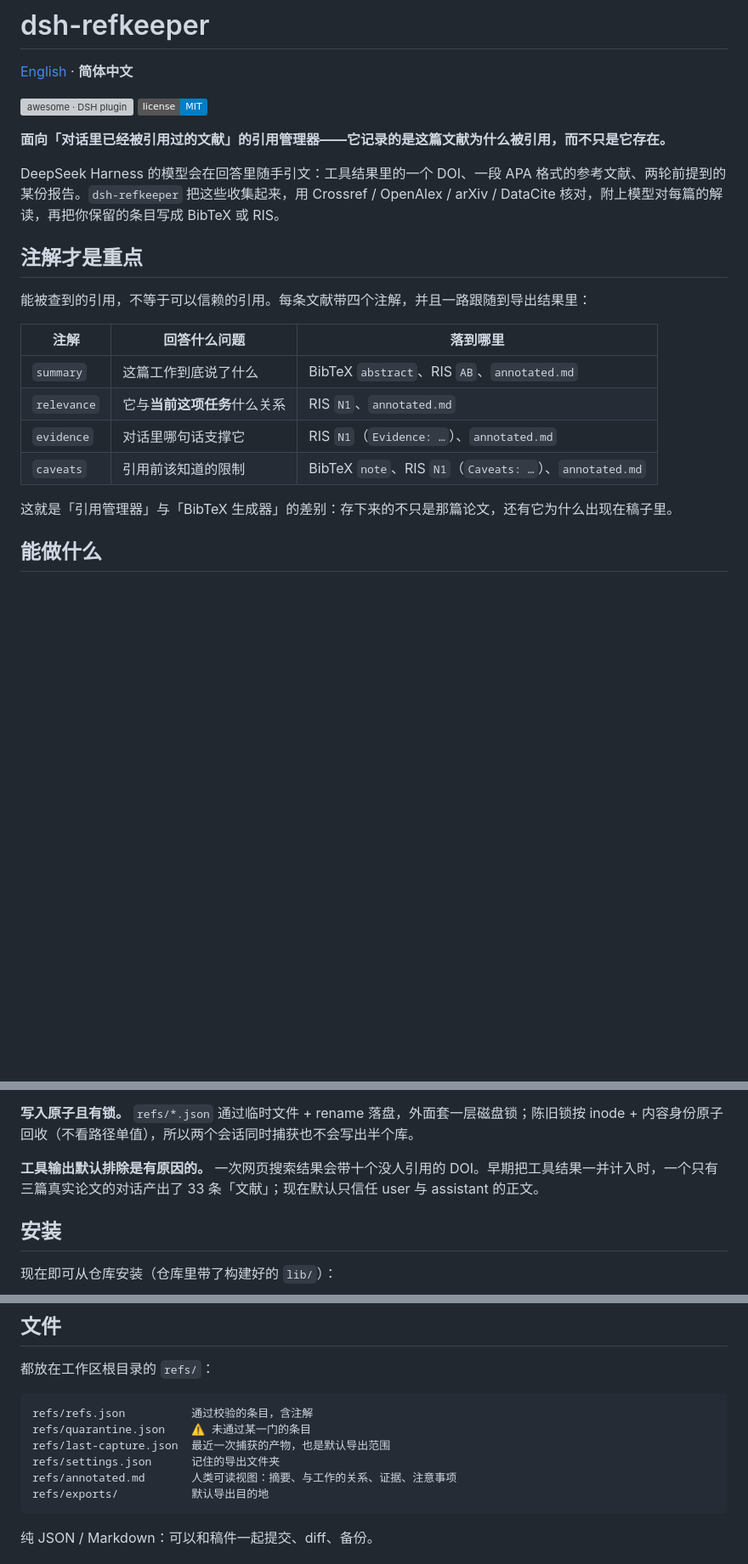
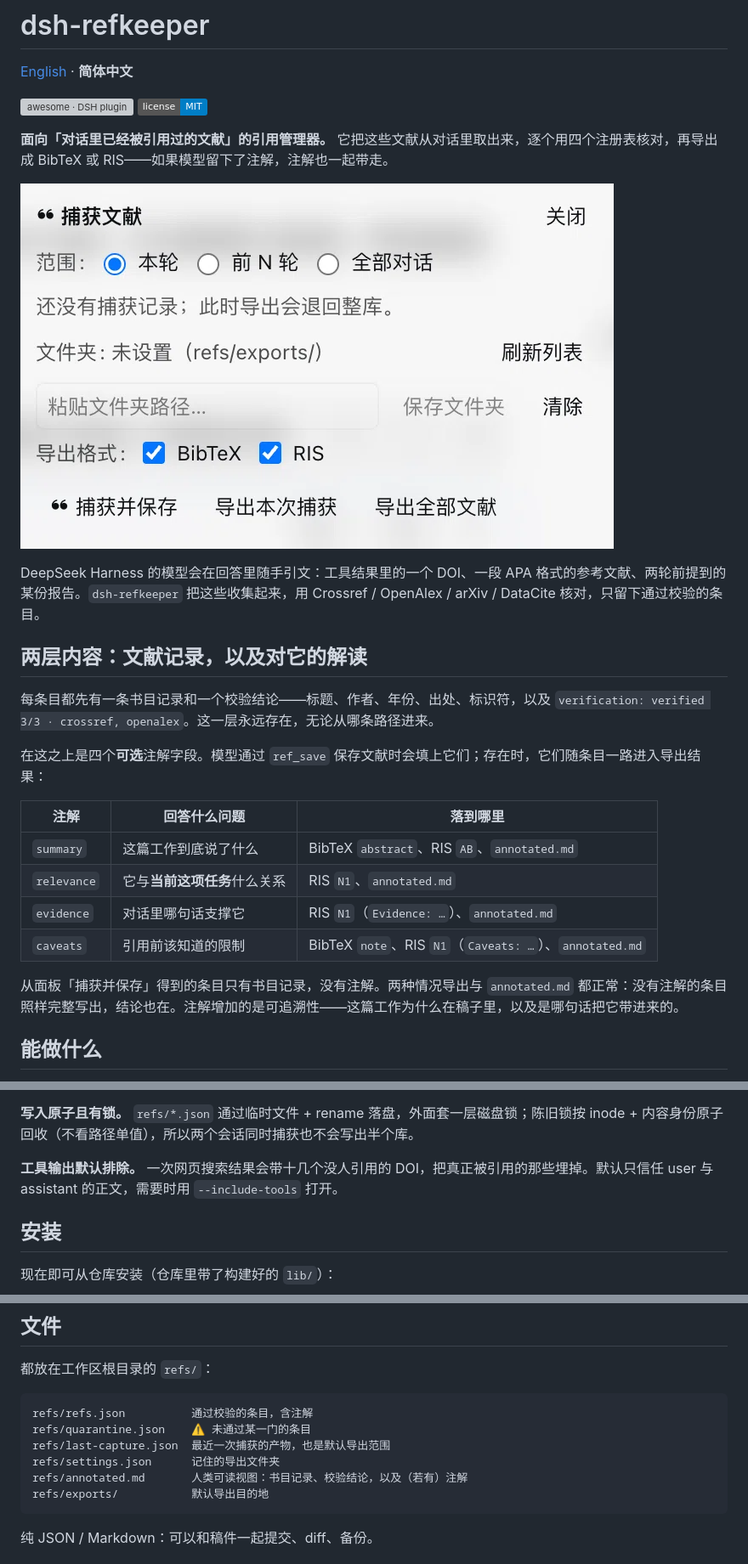
Before and after one commit to ymwang92/dsh-refkeeper, a Markdown page: README.zh.md, 3 parts joined by grey strips. Shown at 85% size. GitHub-like rendering; pictures changed too: docs/images/panel.png (added); badges without logos; blank space fills up the shorter version; grey boxes are pictures that could not be loaded.

````diff
--- a/README.zh.md
+++ b/README.zh.md
@@ -4,13 +4,17 @@
 
 ![awesome · DSH plugin](https://awesome-dsh-plugin.com/badge.svg) ![license: MIT](https://img.shields.io/badge/license-MIT-blue.svg)
 
-**面向「对话里已经被引用过的文献」的引用管理器——它记录的是这篇文献为什么被引用，而不只是它存在。**
+**面向「对话里已经被引用过的文献」的引用管理器。** 它把这些文献从对话里取出来，逐个用四个注册表核对，再导出成 BibTeX 或 RIS——如果模型留下了注解，注解也一起带走。
 
-DeepSeek Harness 的模型会在回答里随手引文：工具结果里的一个 DOI、一段 APA 格式的参考文献、两轮前提到的某份报告。`dsh-refkeeper` 把这些收集起来，用 Crossref / OpenAlex / arXiv / DataCite 核对，附上模型对每篇的解读，再把你保留的条目写成 BibTeX 或 RIS。
+![输入框上方的捕获面板](docs/images/panel.png)
 
-## 注解才是重点
+DeepSeek Harness 的模型会在回答里随手引文：工具结果里的一个 DOI、一段 APA 格式的参考文献、两轮前提到的某份报告。`dsh-refkeeper` 把这些收集起来，用 Crossref / OpenAlex / arXiv / DataCite 核对，只留下通过校验的条目。
 
-能被查到的引用，不等于可以信赖的引用。每条文献带四个注解，并且一路跟随到导出结果里：
+## 两层内容：文献记录，以及对它的解读
+
+每条目都先有一条书目记录和一个校验结论——标题、作者、年份、出处、标识符，以及 `verification: verified 3/3 · crossref, openalex`。这一层永远存在，无论从哪条路径进来。
+
+在这之上是四个**可选**注解字段。模型通过 `ref_save` 保存文献时会填上它们；存在时，它们随条目一路进入导出结果：
 
 | 注解 | 回答什么问题 | 落到哪里 |
 | --- | --- | --- |
@@ -19,7 +23,7 @@ DeepSeek Harness 的模型会在回答里随手引文：工具结果里的一个
 | `evidence` | 对话里哪句话支撑它 | RIS `N1`（`Evidence: …`）、`annotated.md` |
 | `caveats` | 引用前该知道的限制 | BibTeX `note`、RIS `N1`（`Caveats: …`）、`annotated.md` |
 
-这就是「引用管理器」与「BibTeX 生成器」的差别：存下来的不只是那篇论文，还有它为什么出现在稿子里。
+从面板「捕获并保存」得到的条目只有书目记录，没有注解。两种情况导出与 `annotated.md` 都正常：没有注解的条目照样完整写出，结论也在。注解增加的是可追溯性——这篇工作为什么在稿子里，以及是哪句话把它带进来的。
 
 ## 能做什么
 
@@ -51,7 +55,7 @@ DeepSeek Harness 的模型会在回答里随手引文：工具结果里的一个
 
 **写入原子且有锁。** `refs/*.json` 通过临时文件 + rename 落盘，外面套一层磁盘锁；陈旧锁按 inode + 内容身份原子回收（不看路径单值），所以两个会话同时捕获也不会写出半个库。
 
-**工具输出默认排除是有原因的。** 一次网页搜索结果会带十个没人引用的 DOI。早期把工具结果一并计入时，一个只有三篇真实论文的对话产出了 33 条「文献」；现在默认只信任 user 与 assistant 的正文。
+**工具输出默认排除。** 一次网页搜索结果会带十几个没人引用的 DOI，把真正被引用的那些埋掉。默认只信任 user 与 assistant 的正文，需要时用 `--include-tools` 打开。
 
 ## 安装
 
@@ -120,7 +124,7 @@ refs/refs.json          通过校验的条目，含注解
 refs/quarantine.json    ⚠ 未通过某一门的条目
 refs/last-capture.json  最近一次捕获的产物，也是默认导出范围
 refs/settings.json      记住的导出文件夹
-refs/annotated.md       人类可读视图：摘要、与工作的关系、证据、注意事项
+refs/annotated.md       人类可读视图：书目记录、校验结论，以及（若有）注解
 refs/exports/           默认导出目的地
 ```
 
````
Also changed, not shown: README.md (+25 -17 lines), 2 other files.
